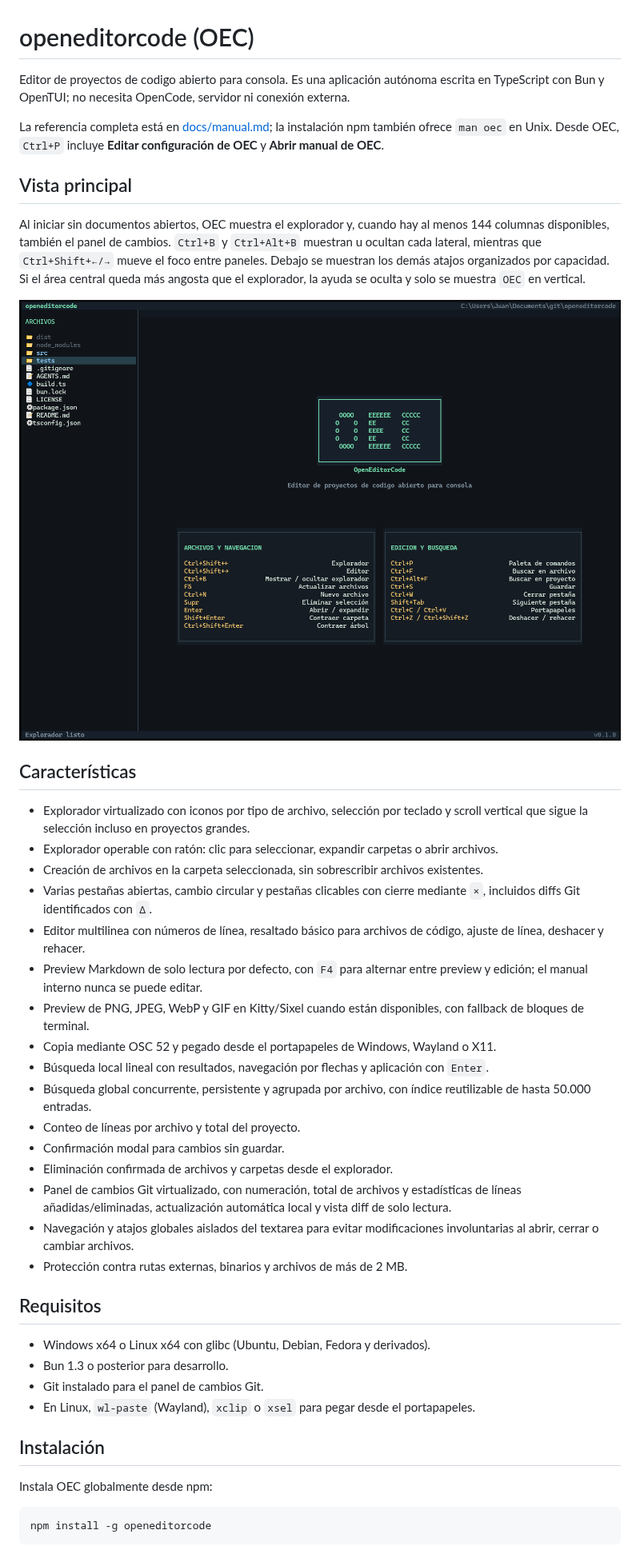
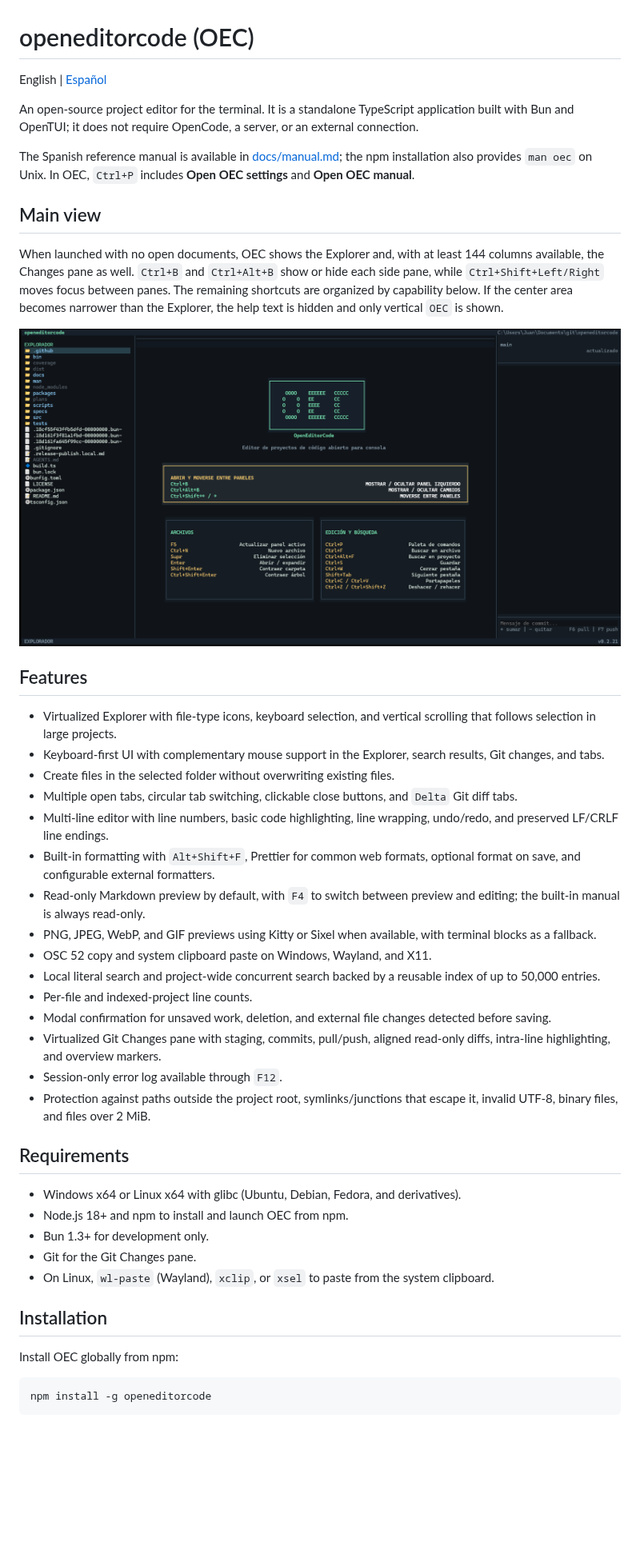
Before and after one commit to 2jmalvarez/openeditorcode, a Markdown page: README.md, the part around one of its changes. Shown at 80% size. Drawn GitHub-style; pictures changed too: docs/images/welcome-screen.png; blank space fills up the shorter version.

Commit message:
docs: add bilingual package documentation

````diff
--- a/README.md
+++ b/README.md
@@ -1,44 +1,46 @@
 # openeditorcode (OEC)
 
-Editor de proyectos de codigo abierto para consola. Es una aplicación autónoma escrita en TypeScript con Bun y OpenTUI; no necesita OpenCode, servidor ni conexión externa.
+English | [Español](README.es.md)
 
-La referencia completa está en [docs/manual.md](docs/manual.md); la instalación npm también ofrece `man oec` en Unix. Desde OEC, `Ctrl+P` incluye **Editar configuración de OEC** y **Abrir manual de OEC**.
+An open-source project editor for the terminal. It is a standalone TypeScript application built with Bun and OpenTUI; it does not require OpenCode, a server, or an external connection.
 
-## Vista principal
+The Spanish reference manual is available in [docs/manual.md](docs/manual.md); the npm installation also provides `man oec` on Unix. In OEC, `Ctrl+P` includes **Open OEC settings** and **Open OEC manual**.
 
-Al iniciar sin documentos abiertos, OEC muestra el explorador y, cuando hay al menos 144 columnas disponibles, también el panel de cambios. `Ctrl+B` y `Ctrl+Alt+B` muestran u ocultan cada lateral, mientras que `Ctrl+Shift+←/→` mueve el foco entre paneles. Debajo se muestran los demás atajos organizados por capacidad. Si el área central queda más angosta que el explorador, la ayuda se oculta y solo se muestra `OEC` en vertical.
+## Main view
 
-![Pantalla principal de OpenEditorCode](docs/images/welcome-screen.png)
+When launched with no open documents, OEC shows the Explorer and, with at least 144 columns available, the Changes pane as well. `Ctrl+B` and `Ctrl+Alt+B` show or hide each side pane, while `Ctrl+Shift+Left/Right` moves focus between panes. The remaining shortcuts are organized by capability below. If the center area becomes narrower than the Explorer, the help text is hidden and only vertical `OEC` is shown.
 
-## Características
+![OpenEditorCode main screen](docs/images/welcome-screen.png)
 
-- Explorador virtualizado con iconos por tipo de archivo, selección por teclado y scroll vertical que sigue la selección incluso en proyectos grandes.
-- Explorador operable con ratón: clic para seleccionar, expandir carpetas o abrir archivos.
-- Creación de archivos en la carpeta seleccionada, sin sobrescribir archivos existentes.
-- Varias pestañas abiertas, cambio circular y pestañas clicables con cierre mediante `×`, incluidos diffs Git identificados con `Δ`.
-- Editor multilinea con números de línea, resaltado básico para archivos de código, ajuste de línea, deshacer y rehacer.
-- Preview Markdown de solo lectura por defecto, con `F4` para alternar entre preview y edición; el manual interno nunca se puede editar.
-- Preview de PNG, JPEG, WebP y GIF en Kitty/Sixel cuando están disponibles, con fallback de bloques de terminal.
-- Copia mediante OSC 52 y pegado desde el portapapeles de Windows, Wayland o X11.
-- Búsqueda local lineal con resultados, navegación por flechas y aplicación con `Enter`.
-- Búsqueda global concurrente, persistente y agrupada por archivo, con índice reutilizable de hasta 50.000 entradas.
-- Conteo de líneas por archivo y total del proyecto.
-- Confirmación modal para cambios sin guardar.
-- Eliminación confirmada de archivos y carpetas desde el explorador.
-- Panel de cambios Git virtualizado, con numeración, total de archivos y estadísticas de líneas añadidas/eliminadas, actualización automática local y vista diff de solo lectura.
-- Navegación y atajos globales aislados del textarea para evitar modificaciones involuntarias al abrir, cerrar o cambiar archivos.
-- Protección contra rutas externas, binarios y archivos de más de 2 MB.
+## Features
 
-## Requisitos
+- Virtualized Explorer with file-type icons, keyboard selection, and vertical scrolling that follows selection in large projects.
+- Keyboard-first UI with complementary mouse support in the Explorer, search results, Git changes, and tabs.
+- Create files in the selected folder without overwriting existing files.
+- Multiple open tabs, circular tab switching, clickable close buttons, and `Delta` Git diff tabs.
+- Multi-line editor with line numbers, basic code highlighting, line wrapping, undo/redo, and preserved LF/CRLF line endings.
+- Built-in formatting with `Alt+Shift+F`, Prettier for common web formats, optional format on save, and configurable external formatters.
+- Read-only Markdown preview by default, with `F4` to switch between preview and editing; the built-in manual is always read-only.
+- PNG, JPEG, WebP, and GIF previews using Kitty or Sixel when available, with terminal blocks as a fallback.
+- OSC 52 copy and system clipboard paste on Windows, Wayland, and X11.
+- Local literal search and project-wide concurrent search backed by a reusable index of up to 50,000 entries.
+- Per-file and indexed-project line counts.
+- Modal confirmation for unsaved work, deletion, and external file changes detected before saving.
+- Virtualized Git Changes pane with staging, commits, pull/push, aligned read-only diffs, intra-line highlighting, and overview markers.
+- Session-only error log available through `F12`.
+- Protection against paths outside the project root, symlinks/junctions that escape it, invalid UTF-8, binary files, and files over 2 MiB.
 
-- Windows x64 o Linux x64 con glibc (Ubuntu, Debian, Fedora y derivados).
-- Bun 1.3 o posterior para desarrollo.
-- Git instalado para el panel de cambios Git.
-- En Linux, `wl-paste` (Wayland), `xclip` o `xsel` para pegar desde el portapapeles.
+## Requirements
 
-## Instalación
+- Windows x64 or Linux x64 with glibc (Ubuntu, Debian, Fedora, and derivatives).
+- Node.js 18+ and npm to install and launch OEC from npm.
+- Bun 1.3+ for development only.
+- Git for the Git Changes pane.
+- On Linux, `wl-paste` (Wayland), `xclip`, or `xsel` to paste from the system clipboard.
 
-Instala OEC globalmente desde npm:
+## Installation
+
+Install OEC globally from npm:
 
 ```bash
 npm install -g openeditorcode
````
Also changed, not shown: other parts of README.md (+91 -83 lines), README.es.md (added, +202 -0 lines), docs/manual.md (+2 -2 lines), 3 other files.
